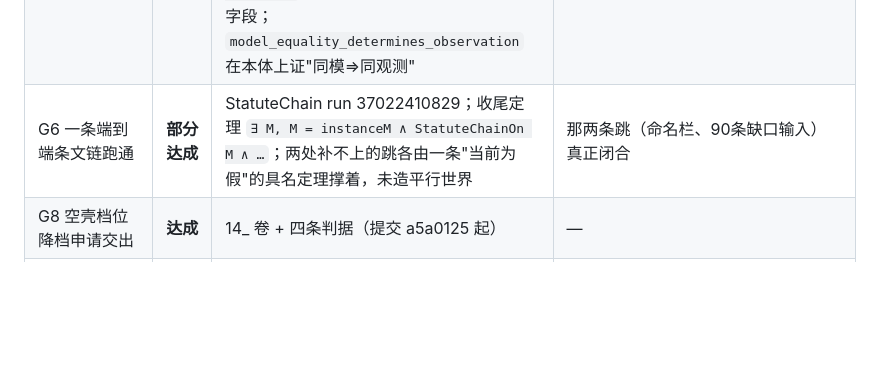
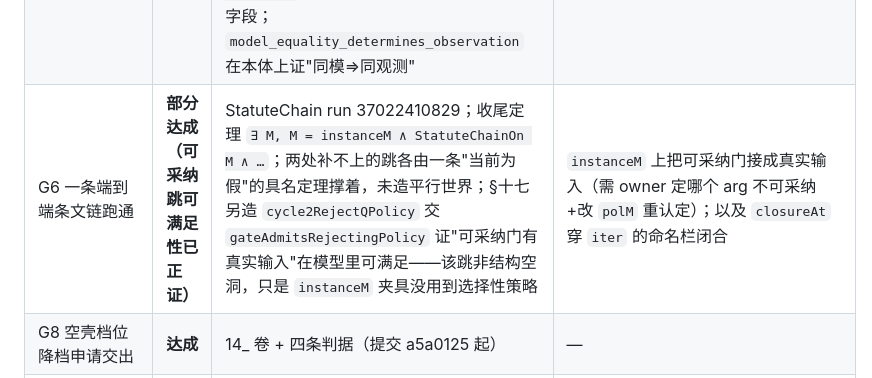
Before and after one commit to laubeing-droid/legal-math-modeling, a Markdown page: docs/master-plan/16_第九轮终态核对表_20261002.md, the part around the change. GitHub-like rendering; blank space fills up the shorter version.

Commit message:
docs(G6): sync 三表 to gate-satisfiability advance (§十七) [skip ci]

```diff
--- a/docs/master-plan/16_第九轮终态核对表_20261002.md
+++ b/docs/master-plan/16_第九轮终态核对表_20261002.md
@@ -60,7 +60,7 @@ push 触发的 run **37036440163**（subject `b121e4aa`）里 `lean-full-clean-b
 | G4 概念台账归一、消除一名多类型无桥 | **门层达成＋首条跨族桥已落（构建＋公理面）** | `check_concept_ledger.py` 0 blocking；15_ 卷 40 组同述四族裁决；新增 `bridgeClaimStatusToPayoff`（`Seams/Unified.lean`）把两个"法律地位"载体 `ClaimBasis.Status`(5 值) 与 `PayoffEquilibrium.LegalStatus`(4 值) 从**零桥**变成一条具名可证的全函数对应：共享点 `unenforceable` 由 `bridge_shared_legal_status_point`（rfl）交出、非空洞由 `bridge_distinguishes_two_statuses`（decide）交出；本轮再补正向桥的部分逆 `payoffToClaimStatusPartial`（§十），可回环三格由两条 rfl 交出、dismissed 处的坍缩由 `bridge_not_injective_at_dismissed` 交成可判定反例；这些定理**不依赖任何公理**（见第七、十节）；§十一再落时间层 `Int`↔`DayInterval` 载体桥 | 已打通：法律地位（§七＋§十双向）、数额 `Nat`↔`ℤ`（§八）、时间 `Nat`↔`Int`（既有）＋`Int`↔`DayInterval`（§十一）＋`Int`→`String` 单向显示桥（§十二）＋`Nat`→`DayInterval` 特例嵌入（§十三）＋`DayInterval`→`String` 显示（§十四）＋`TimePoint`→`DayInterval` 直连（§十五）＋`TimePoint`→`String` 显示（§十六，时间层有向换算补齐至七条）。仍无桥：两个 `UnifiedModel`／`EventHistory`、规范五套；各 `String` 显示串的解析逆仍缺（属另一类工程）；C/D 族改名未做（受已证核心不得重写约束，逐格语义对应属未覆盖，见 13_ 卷 C1） |
 | G4' 老锥四跳接入 + 复合律可归约 | **达成（构建＋公理面）** | LegacyConeBridge run 37022933583，入根后 clean build 绿；复合律按三档定档，断掉的两档是否证不是空白；公理面由 full-release run **37073593187**（subject `a94f3e8`）树级 AxiomAudit 交出，LegacyConeBridge 各定理逐条点名、sorryAx 命中 0、依赖限标准三元组 | — |
 | G5 UnifiedModel 有闭合项且非退化关于它 | **达成（构建＋公理面）** | `UnifiedModel`（`Seams/Unified.lean:97`）已增 `observation : Representation.Fragment ClaimBasis.Status` 一栏（Owner 授权的契约增量，见第六节）；`instanceM` 交 `statusObsM`；`instanceM_nondegenerate : UnifiedNonDegenerateOn (Fin 3) (Fin 1) instanceM` 读**模型自己那一栏** observation 字段；`model_equality_determines_observation` 在本体上证"同模⇒同观测" | `instanceM_nondegenerate_obligation` 仍 `def : Prop` 无证明——它量化的是加宽结构 `UnifiedModelObs` 外层那一栏，与本体那条是不同命题，非 G5 收尾项 |
-| G6 一条端到端条文链跑通 | **部分达成** | StatuteChain run 37022410829；收尾定理 `∃ M, M = instanceM ∧ StatuteChainOn M ∧ …`；两处补不上的跳各由一条"当前为假"的具名定理撑着，未造平行世界 | 那两条跳（命名栏、90条缺口输入）真正闭合 |
+| G6 一条端到端条文链跑通 | **部分达成（可采纳跳可满足性已正证）** | StatuteChain run 37022410829；收尾定理 `∃ M, M = instanceM ∧ StatuteChainOn M ∧ …`；两处补不上的跳各由一条"当前为假"的具名定理撑着，未造平行世界；§十七 另造 `cycle2RejectQPolicy` 交 `gateAdmitsRejectingPolicy` 证"可采纳门有真实输入"在模型里可满足——该跳非结构空洞，只是 `instanceM` 夹具没用到选择性策略 | `instanceM` 上把可采纳门接成真实输入（需 owner 定哪个 arg 不可采纳+改 `polM` 重认定）；以及 `closureAt` 穿 `iter` 的命名栏闭合 |
 | G8 空壳档位降档申请交出 | **达成** | 14_ 卷 + 四条判据（提交 a5a0125 起） | — |
 | G9 终态全量线绿 + 索引回填 + 工件落盘 | **达成** | run 37036440163（subject `b121e4aa`，push 触发）整体 **success**：`python-gates`、`lean-full-clean-build`、`seven-axis-acceptance`、`mathematics-completion`、`release-certificate`、`final-gate`、`runtime-refinement` 七项全绿，`changed-modules` 按作业条件 skipped；本地全量测试 598 通过 0 失败；索引回填门自报 ci run index ok（138+ runs） | 本卷第四节先前的"未达成"判定已被这一轮推翻，改动史在下面第二小节末尾记着 |
 
```
